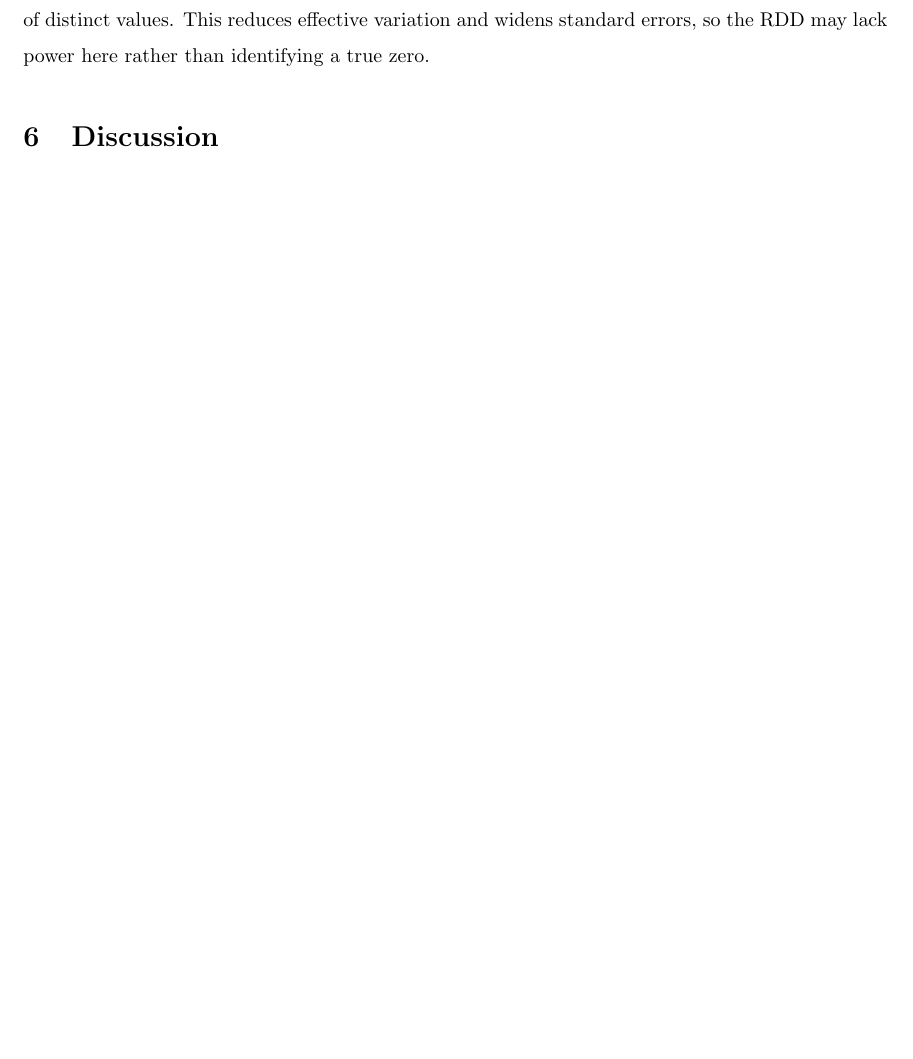
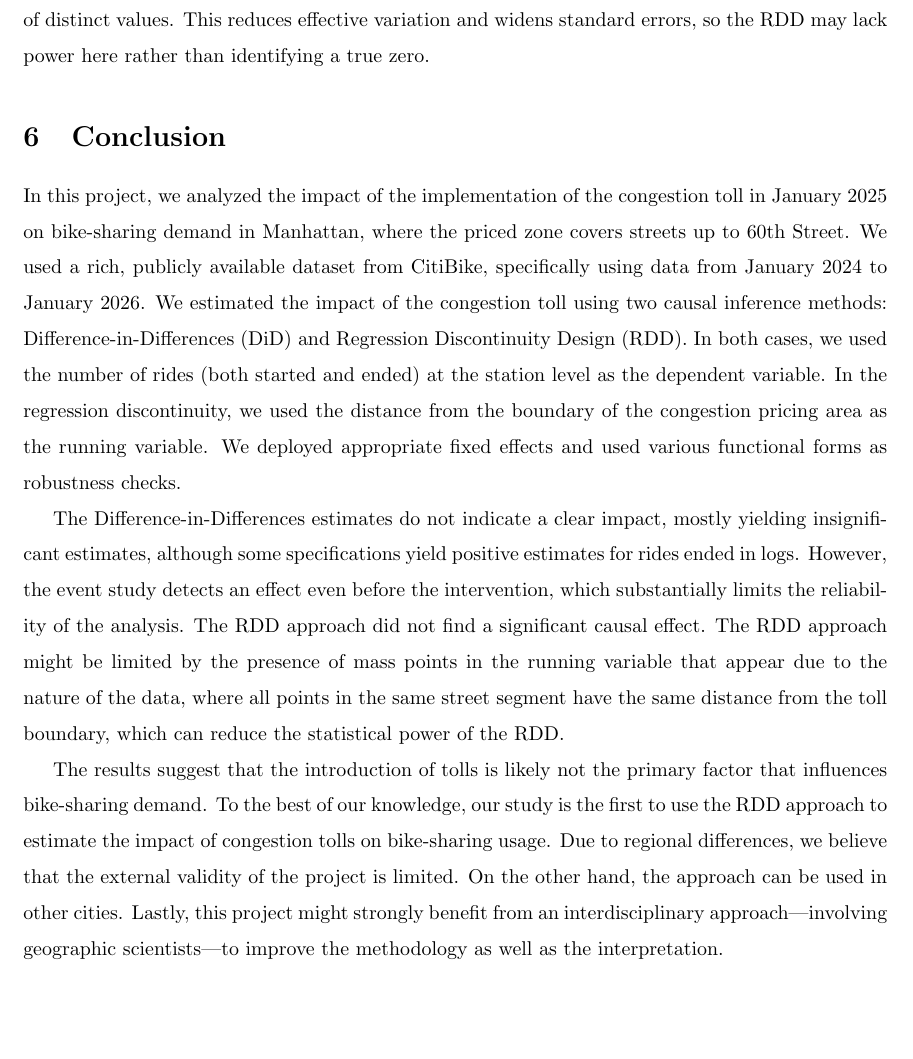
Before and after one commit to MatousFiala/technology-economics-project, a LaTeX document (main.tex): part of page 11 of 11, cut so that both start at the same text. Compiled offline with pdfLaTeX.

Commit message:
conclusion

```diff
--- a/main.tex
+++ b/main.tex
@@ -167,8 +167,13 @@ The null result contrasts with the DiD, which found a significant positive effec
 
 A further limitation is the presence of mass points in the running variable. Manhattan's grid means that all stations along the same street segment lie at essentially the same perpendicular distance from the toll line, collapsing what should be a continuous running variable into a handful of distinct values. This reduces effective variation and widens standard errors, so the RDD may lack power here rather than identifying a true zero.
 
-\section{Discussion}
+\section{Conclusion}
 
+In this project, we analyzed the impact of the implementation of the congestion toll in January 2025 on bike-sharing demand in Manhattan, where the priced zone covers streets up to 60th Street. We used a rich, publicly available dataset from CitiBike, specifically using data from January 2024 to January 2026. We estimated the impact of the congestion toll using two causal inference methods: Difference-in-Differences (DiD) and Regression Discontinuity Design (RDD). In both cases, we used the number of rides (both started and ended) at the station level as the dependent variable. In the regression discontinuity, we used the distance from the boundary of the congestion pricing area as the running variable. We deployed appropriate fixed effects and used various functional forms as robustness checks.
+
+The Difference-in-Differences estimates do not indicate a clear impact, mostly yielding insignificant estimates, although some specifications yield positive estimates for rides ended in logs. However, the event study detects an effect even before the intervention, which substantially limits the reliability of the analysis. The RDD approach did not find a significant causal effect. The RDD approach might be limited by the presence of mass points in the running variable that appear due to the nature of the data, where all points in the same street segment have the same distance from the toll boundary, which can reduce the statistical power of the RDD.
+
+The results suggest that the introduction of tolls is likely not the primary factor that influences bike-sharing demand. To the best of our knowledge, our study is the first to use the RDD approach to estimate the impact of congestion tolls on bike-sharing usage. Due to regional differences, we believe that the external validity of the project is limited. On the other hand, the approach can be used in other cities. Lastly, this project might strongly benefit from an interdisciplinary approach—involving geographic scientists—to improve the methodology as well as the interpretation.
 
 
 
```
